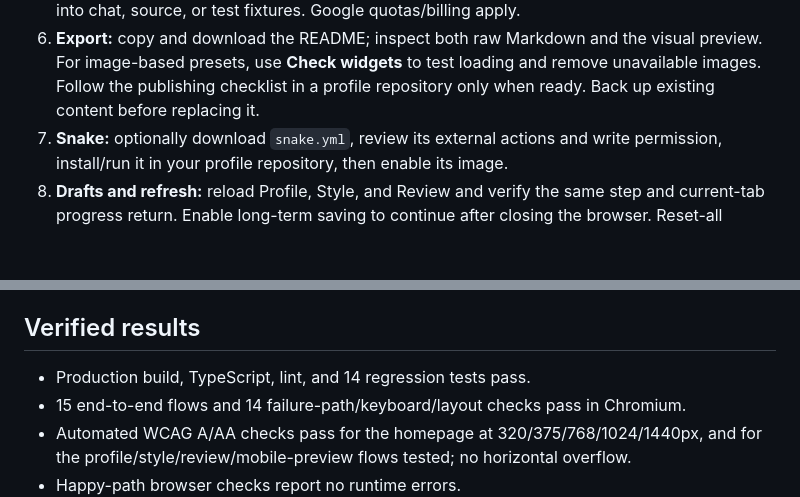
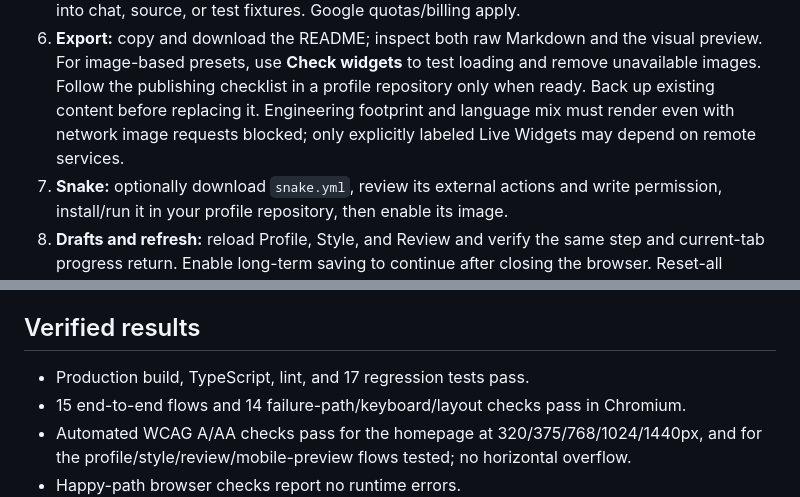
Before and after one commit to Prudhvicharan/gitfolio, a Markdown page: REVIEW.md, 2 parts joined by grey strips. Rendered like a GitHub page; blank space fills up the shorter version.

```diff
--- a/REVIEW.md
+++ b/REVIEW.md
@@ -40,6 +40,8 @@ security headers; the development server intentionally serves the interactive de
 6. **Export:** copy and download the README; inspect both raw Markdown and the visual
    preview. For image-based presets, use **Check widgets** to test loading and remove unavailable images. Follow the publishing checklist in a profile repository only when ready.
    Back up existing content before replacing it.
+   Engineering footprint and language mix must render even with network image requests
+   blocked; only explicitly labeled Live Widgets may depend on remote services.
 7. **Snake:** optionally download `snake.yml`, review its external actions and write
    permission, install/run it in your profile repository, then enable its image.
 8. **Drafts and refresh:** reload Profile, Style, and Review and verify the same step
@@ -76,7 +78,7 @@ artifacts go to `/tmp/gitfolio-qa/artifacts`.
 
 ## Verified results
 
-- Production build, TypeScript, lint, and 14 regression tests pass.
+- Production build, TypeScript, lint, and 17 regression tests pass.
 - 15 end-to-end flows and 14 failure-path/keyboard/layout checks pass in Chromium.
 - Automated WCAG A/AA checks pass for the homepage at 320/375/768/1024/1440px, and
   for the profile/style/review/mobile-preview flows tested; no horizontal overflow.
```
Also changed, not shown: OVERHAUL.md (+16 -0 lines).
